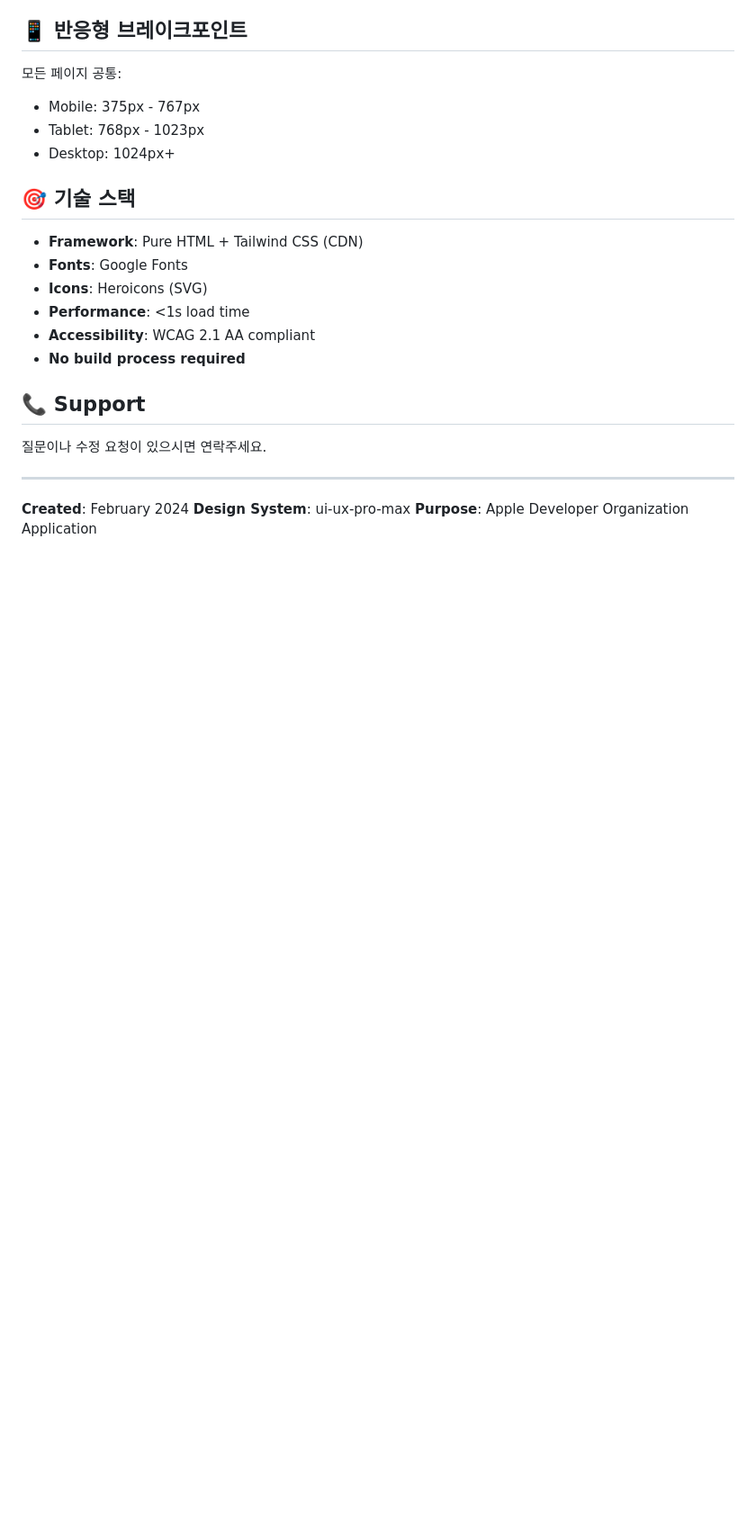
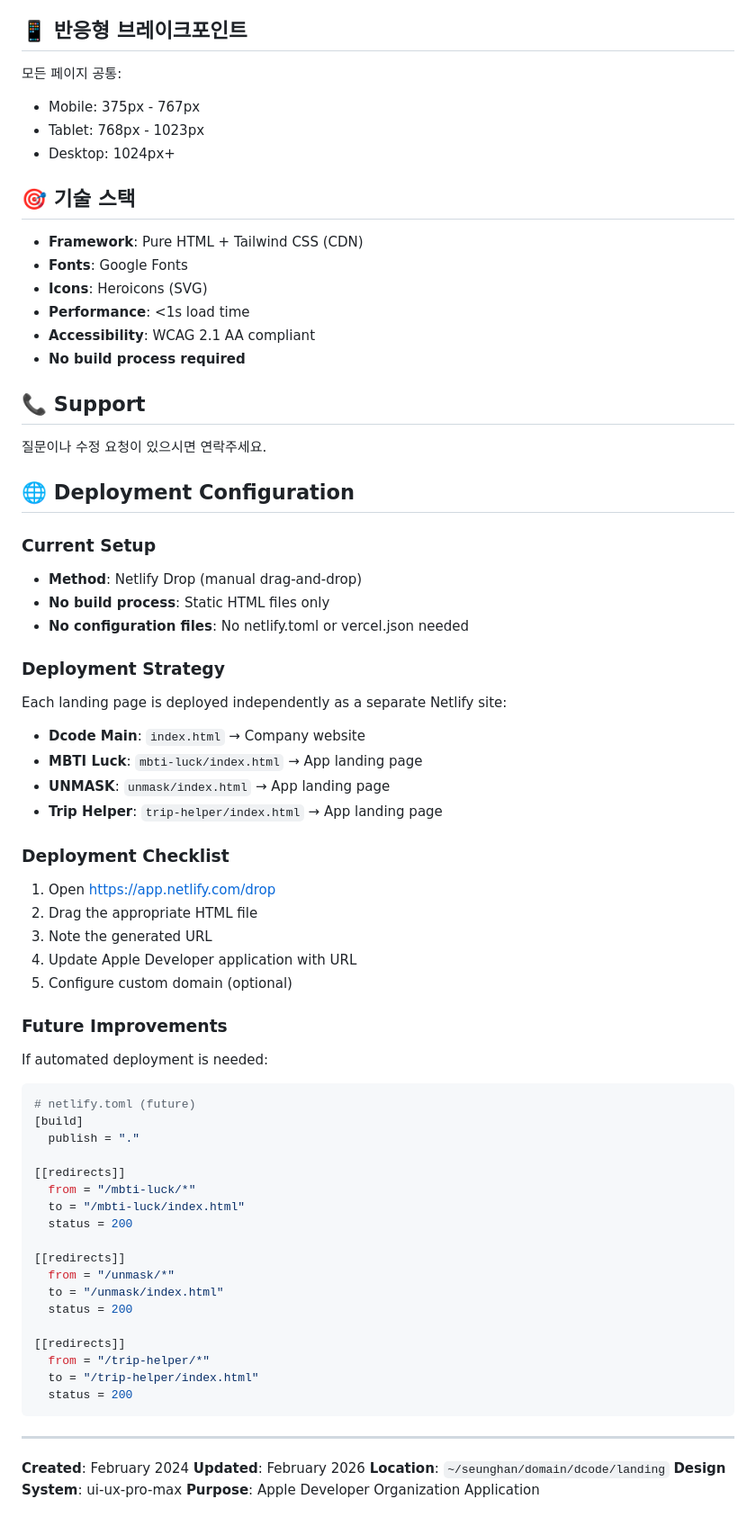
Before and after one commit to seunghan91/dcode-landing, a Markdown page: README.md, the part around one of its changes. Shown at 90% size. Drawn GitHub-style; blank space fills up the shorter version.

Commit message:
Update README: reflect new project location and add deployment docs
- Update project path: ~/seunghan/domain/dcode/landing
- Add deployment configuration documentation
- Update Git workflow instructions
- Document Netlify deployment strategy
- Add future improvement suggestions (netlify.toml)

````diff
--- a/README.md
+++ b/README.md
@@ -166,8 +169,54 @@ netlify deploy --prod
 
 질문이나 수정 요청이 있으시면 연락주세요.
 
+## 🌐 Deployment Configuration
+
+### Current Setup
+- **Method**: Netlify Drop (manual drag-and-drop)
+- **No build process**: Static HTML files only
+- **No configuration files**: No netlify.toml or vercel.json needed
+
+### Deployment Strategy
+Each landing page is deployed independently as a separate Netlify site:
+- **Dcode Main**: `index.html` → Company website
+- **MBTI Luck**: `mbti-luck/index.html` → App landing page
+- **UNMASK**: `unmask/index.html` → App landing page
+- **Trip Helper**: `trip-helper/index.html` → App landing page
+
+### Deployment Checklist
+1. Open https://app.netlify.com/drop
+2. Drag the appropriate HTML file
+3. Note the generated URL
+4. Update Apple Developer application with URL
+5. Configure custom domain (optional)
+
+### Future Improvements
+If automated deployment is needed:
+```toml
+# netlify.toml (future)
+[build]
+  publish = "."
+
+[[redirects]]
+  from = "/mbti-luck/*"
+  to = "/mbti-luck/index.html"
+  status = 200
+
+[[redirects]]
+  from = "/unmask/*"
+  to = "/unmask/index.html"
+  status = 200
+
+[[redirects]]
+  from = "/trip-helper/*"
+  to = "/trip-helper/index.html"
+  status = 200
+```
+
 ---
 
 **Created**: February 2024
+**Updated**: February 2026
+**Location**: `~/seunghan/domain/dcode/landing`
 **Design System**: ui-ux-pro-max
 **Purpose**: Apple Developer Organization Application
````
Also changed, not shown: other parts of README.md (+9 -6 lines).
